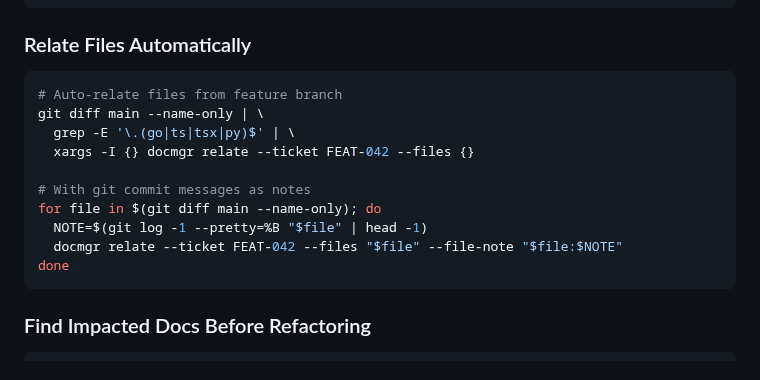
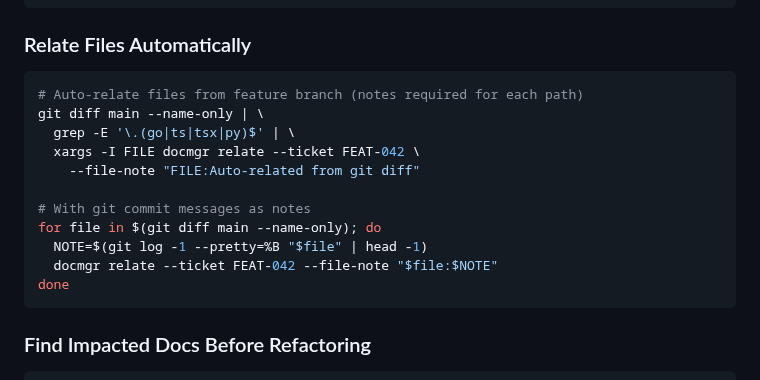
Before and after one commit to go-go-golems/docmgr, a Markdown page: pkg/doc/docmgr-ci-automation.md, the part around the change. Drawn GitHub-style.

````diff
--- a/pkg/doc/docmgr-ci-automation.md
+++ b/pkg/doc/docmgr-ci-automation.md
@@ -375,15 +375,16 @@ done
 ### Relate Files Automatically
 
 ```bash
-# Auto-relate files from feature branch
+# Auto-relate files from feature branch (notes required for each path)
 git diff main --name-only | \
   grep -E '\.(go|ts|tsx|py)$' | \
-  xargs -I {} docmgr relate --ticket FEAT-042 --files {}
+  xargs -I FILE docmgr relate --ticket FEAT-042 \
+    --file-note "FILE:Auto-related from git diff"
 
 # With git commit messages as notes
 for file in $(git diff main --name-only); do
   NOTE=$(git log -1 --pretty=%B "$file" | head -1)
-  docmgr relate --ticket FEAT-042 --files "$file" --file-note "$file:$NOTE"
+  docmgr relate --ticket FEAT-042 --file-note "$file:$NOTE"
 done
 ```
 
````
Also changed, not shown: AGENT.md (+0 -13 lines), pkg/doc/docmgr-how-to-use.md (+7 -7 lines).
